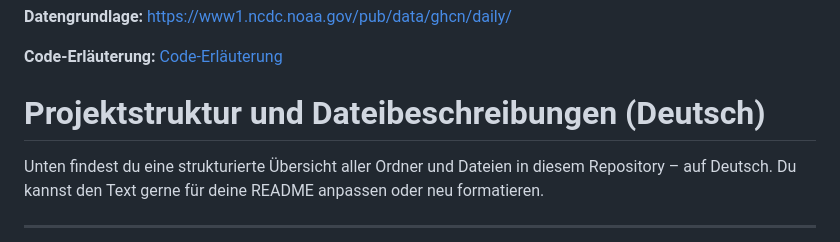
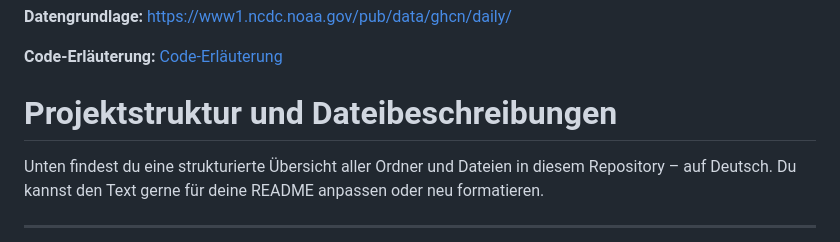
Before and after one commit to simondubiel/projekt_funk, a Markdown page: README.md, the part around the change. GitHub-like rendering.

```diff
--- a/README.md
+++ b/README.md
@@ -9,7 +9,7 @@
 **Code-Erläuterung:** [Code-Erläuterung](users_guide/Code-Dokumentation.pdf)
 
 
-# Projektstruktur und Dateibeschreibungen (Deutsch)
+# Projektstruktur und Dateibeschreibungen
 
 Unten findest du eine strukturierte Übersicht aller Ordner und Dateien in diesem Repository – auf Deutsch. Du kannst den Text gerne für deine README anpassen oder neu formatieren.
 
```
